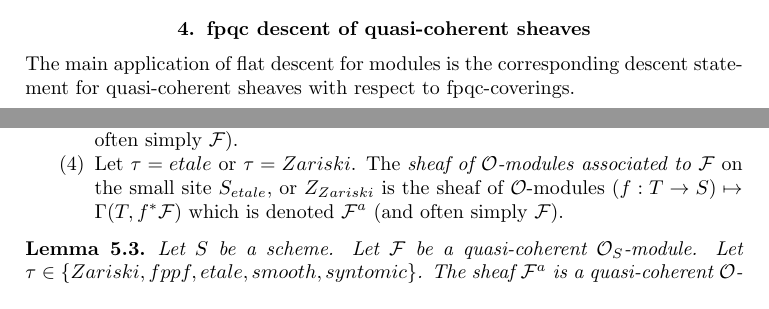
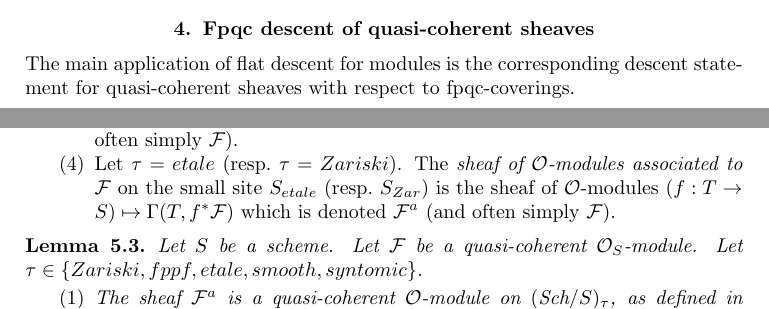
Before and after one commit to stacks/stacks-project, a LaTeX paper (descent.tex): two parts of pages 9 and 11 of 41, joined at a grey line, cut so that both start at the same text. Compiled offline with pdfLaTeX.

Commit message:
Descent: Small change
	Before we can continue discussing quasi-coherent modules on e.g.
	S_etale and (Sch/S)_fppf we need to work out the notion of a
	quasi-coherent sheaf on a ringed topos a bit

	modified:   descent.tex

```diff
--- a/descent.tex
+++ b/descent.tex
@@ -743,7 +743,7 @@ Moreover, part (4) is a triviality if you think about it right!
 
 
 
-\section{fpqc descent of quasi-coherent sheaves}
+\section{Fpqc descent of quasi-coherent sheaves}
 \label{section-fpqc-descent-quasi-coherent}
 
 \noindent
@@ -972,9 +972,9 @@ $\mathcal{F}$} on the big site $(\textit{Sch}/S)_\tau$
 is the sheaf of $\mathcal{O}$-modules
 $(f : T \to S) \mapsto \Gamma(T, f^*\mathcal{F})$
 which is denoted $\mathcal{F}^a$ (and often simply $\mathcal{F}$).
-\item Let $\tau = etale$ or $\tau = Zariski$. The
+\item Let $\tau = etale$ (resp.\ $\tau = Zariski$). The
 {\it sheaf of $\mathcal{O}$-modules associated to $\mathcal{F}$}
-on the small site $S_{etale}$, or $Z_{Zariski}$ is the sheaf of
+on the small site $S_{etale}$ (resp.\ $S_{Zar}$) is the sheaf of
 $\mathcal{O}$-modules $(f : T \to S) \mapsto \Gamma(T, f^*\mathcal{F})$
 which is denoted $\mathcal{F}^a$ (and often simply $\mathcal{F}$).
 \end{enumerate}
@@ -986,15 +986,8 @@ Let $S$ be a scheme.
 Let $\mathcal{F}$ be a quasi-coherent $\mathcal{O}_S$-module.
 Let $\tau \in \{Zariski,\linebreak[0] fppf,\linebreak[0]
 etale,\linebreak[0] smooth,\linebreak[0] syntomic\}$.
-The sheaf $\mathcal{F}^a$ is a quasi-coherent
-$\mathcal{O}$-module on $(\textit{Sch}/S)_\tau$.
-If $\tau = etale$, then the sheaf $\mathcal{F}^a$ is a quasi-coherent
-$\mathcal{O}$-module on $S_{etale}$.
-\end{lemma}
-
-
-
-
-
-
-\section{fpqc coverings are families of universally effective epimorphisms}
+\begin{enumerate}
+\item The sheaf $\mathcal{F}^a$ is a quasi-coherent
+$\mathcal{O}$-module on $(\textit{Sch}/S)_\tau$, as defined in
+Modules on Sites, Definition \ref{sites-modules-definition-quasi-coherent}.
+\item If $\tau = etale$ (resp.\ $\tau = Zariski$), then the sheaf
```
Also changed, not shown: descent.tex (15 more changed lines).
